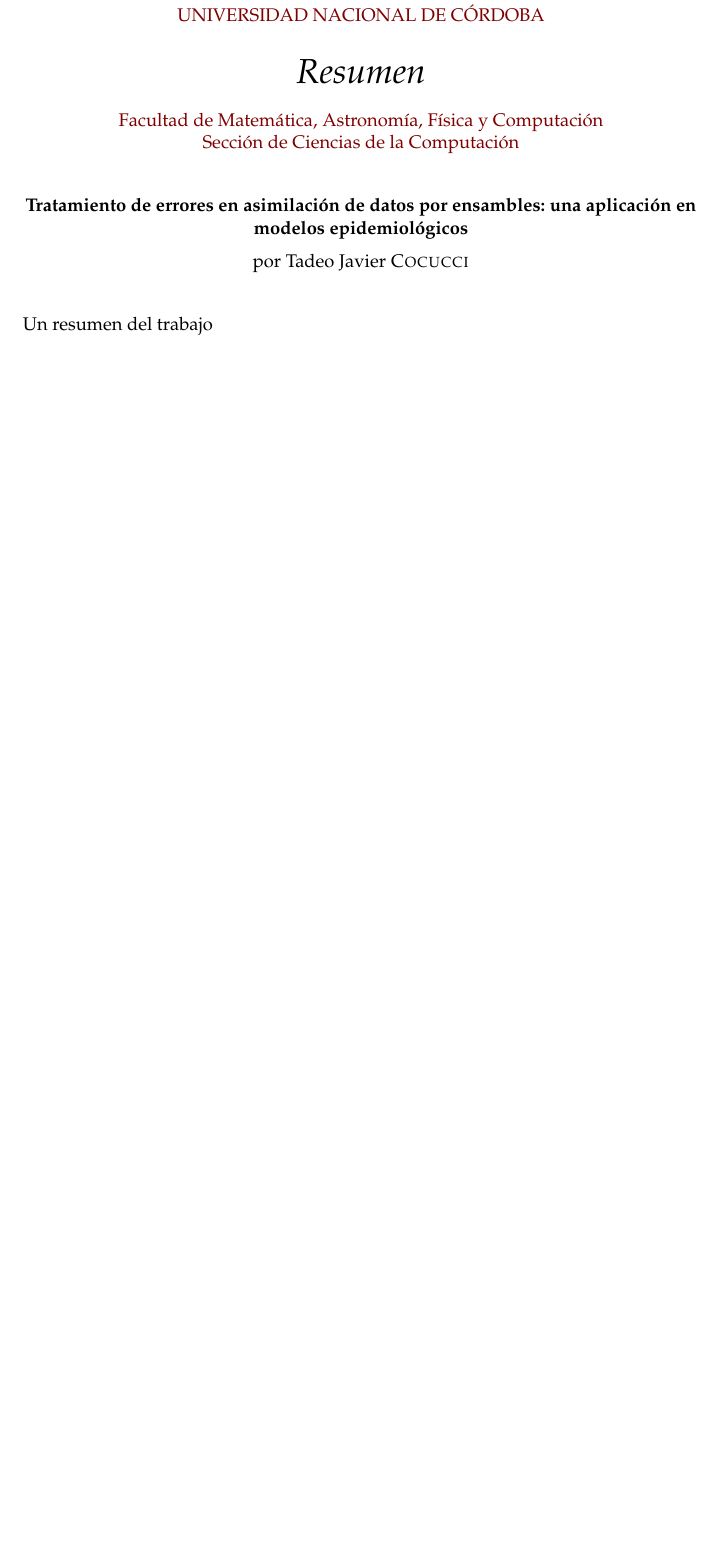
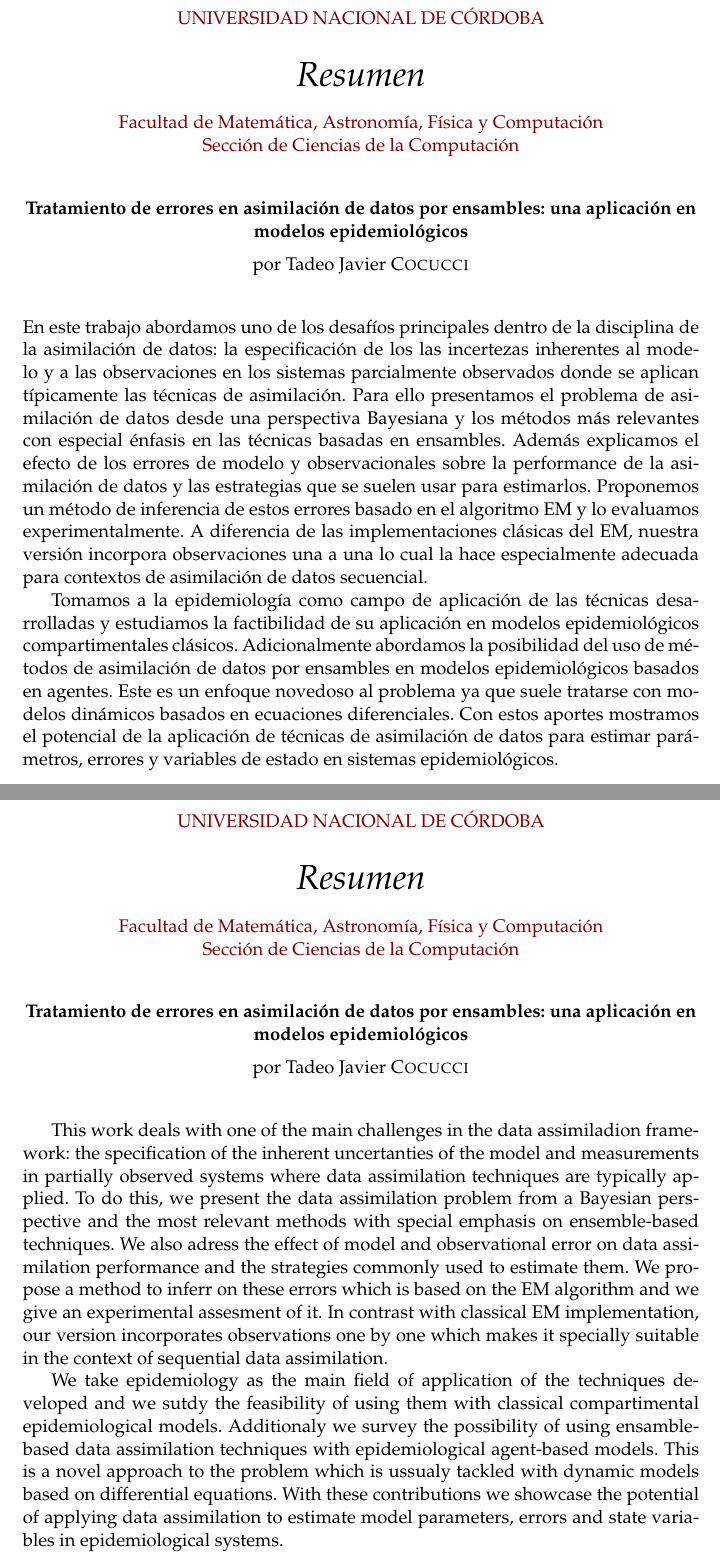
Before and after one commit to tjcocucci/tesis, a LaTeX thesis (main.tex, which reads MastersDoctoralThesis.cls): part of page 3 of 106 before the commit and two parts of pages 3 and 5 of 108 after it, the two joined at a grey line, cut so that both start at the same text, the shorter picture padded with empty space. Compiled offline with pdfLaTeX.

Commit message:
agrego abstract

```diff
--- a/MastersDoctoralThesis.cls
+++ b/MastersDoctoralThesis.cls
@@ -196,7 +196,7 @@
 \RequirePackage{siunitx} % Required for \SI commands
 
 \RequirePackage{graphicx} % Required to include images
-\graphicspath{{Figures/}{./}} % Specifies where to look for included images
+\graphicspath{{figs/}{./}} % Specifies where to look for included images
 
 \RequirePackage{booktabs} % Required for better table rules
 
--- a/main.tex
+++ b/main.tex
@@ -185,9 +185,22 @@ language=spanish
 %----------------------------------------------------------------------------------------
 
 \begin{abstract}
-    \addchaptertocentry{\abstractname} % Add the abstract to the table of contents
-    Un resumen del trabajo
+    \addchaptertocentry{Resumen} % Add the abstract to the table of contents
+    En este trabajo abordamos uno de los desafíos principales dentro de la disciplina de la asimilación de datos: la especificación de los las incertezas inherentes al modelo y a las observaciones en los sistemas parcialmente observados donde se aplican típicamente las técnicas de asimilación. Para ello presentamos el problema de asimilación de datos desde una perspectiva Bayesiana y los métodos más relevantes con especial énfasis en las técnicas basadas en ensambles. Además explicamos el efecto de los errores de modelo y observacionales sobre la performance de la asimilación de datos y las estrategias que se suelen usar para estimarlos.
+    Proponemos un método de inferencia de estos errores basado en el algoritmo EM y lo evaluamos experimentalmente. A diferencia de las implementaciones clásicas del EM, nuestra versión incorpora observaciones una a una lo cual la hace especialmente adecuada para contextos de asimilación de datos secuencial.
+
+    Tomamos a la epidemiología como campo de aplicación de las técnicas desarrolladas y estudiamos la factibilidad de su aplicación en modelos epidemiológicos compartimentales clásicos. Adicionalmente abordamos la posibilidad del uso de métodos de asimilación de datos por ensambles en modelos epidemiológicos basados en agentes. Este es un enfoque novedoso al problema ya que suele tratarse con modelos dinámicos basados en ecuaciones diferenciales. Con estos aportes mostramos el potencial de la aplicación de técnicas de asimilación de datos para estimar parámetros, errores y variables de estado en sistemas epidemiológicos.
+
 \end{abstract}
+
+\begin{extraAbstract}
+    \addchaptertocentry{Abstract} % Add the abstract to the table of contents
+
+    This work deals with one of the main challenges in the data assimiladion framework: the specification of the inherent uncertanties of the model  and measurements in partially observed systems where data assimilation techniques are typically applied. To do this, we present the data assimilation problem from a Bayesian perspective and the most relevant methods with special emphasis on ensemble-based techniques. We also adress the effect of model and observational error on data assimilation performance and the strategies commonly used to estimate them. We propose a method to inferr on these errors which is based on the EM algorithm and we give an experimental assesment of it. In contrast with classical EM implementation, our version incorporates observations one by one which makes it specially suitable in the context of sequential data assimilation.
+
+    We take epidemiology as the main field of application of the techniques developed and we sutdy the feasibility of using them with classical compartimental epidemiological models. Additionaly we survey the possibility of using ensamble-based data assimilation techniques with epidemiological agent-based models. This is a novel approach to the problem which is ussualy tackled with dynamic models based on differential equations. With these contributions we showcase the potential of applying data assimilation to estimate model parameters, errors and state variables in epidemiological systems.
+
+\end{extraAbstract}
 
 %----------------------------------------------------------------------------------------
 %	ACKNOWLEDGEMENTS
```
